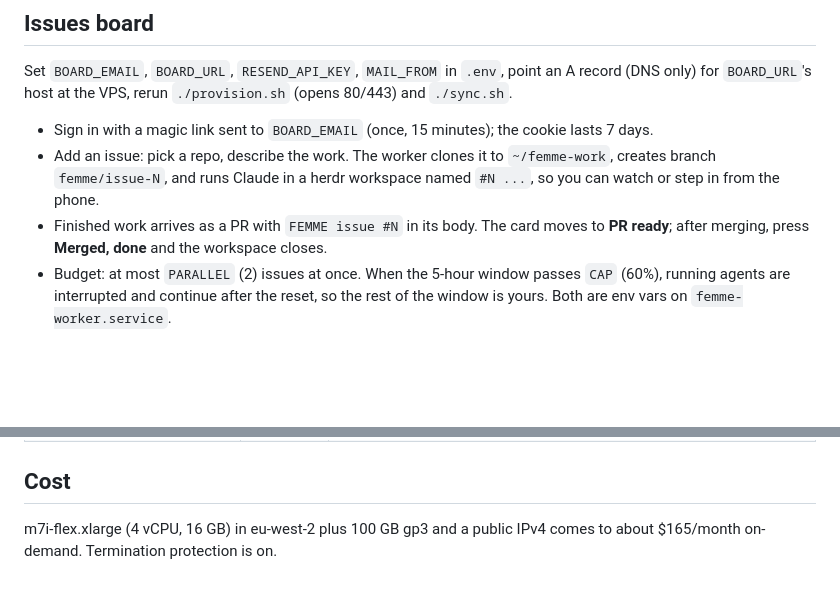
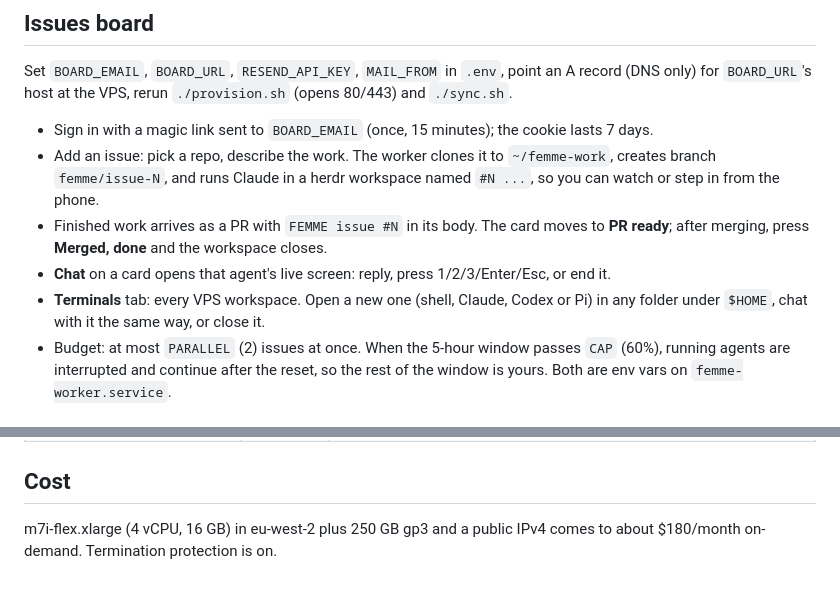
Before and after one commit to Amore-Labs-Inc/FEMME-original, a Markdown page: README.md, 2 parts joined by grey strips. Rendered like a GitHub page; blank space fills up the shorter version.

Commit message:
README: Chat and Terminals tab, 250 GB disk
Co-Authored-By: Claude Opus 5.5 <noreply@anthropic.com>
Agent-Session: d0e4cd89-5c09-4e9d-ad8c-c9c7af81bcf6

```diff
--- a/README.md
+++ b/README.md
@@ -68,6 +68,8 @@ Set `BOARD_EMAIL`, `BOARD_URL`, `RESEND_API_KEY`, `MAIL_FROM` in `.env`, point a
 - Sign in with a magic link sent to `BOARD_EMAIL` (once, 15 minutes); the cookie lasts 7 days.
 - Add an issue: pick a repo, describe the work. The worker clones it to `~/femme-work`, creates branch `femme/issue-N`, and runs Claude in a herdr workspace named `#N ...`, so you can watch or step in from the phone.
 - Finished work arrives as a PR with `FEMME issue #N` in its body. The card moves to **PR ready**; after merging, press **Merged, done** and the workspace closes.
+- **Chat** on a card opens that agent's live screen: reply, press 1/2/3/Enter/Esc, or end it.
+- **Terminals** tab: every VPS workspace. Open a new one (shell, Claude, Codex or Pi) in any folder under `$HOME`, chat with it the same way, or close it.
 - Budget: at most `PARALLEL` (2) issues at once. When the 5-hour window passes `CAP` (60%), running agents are interrupted and continue after the reset, so the rest of the window is yours. Both are env vars on `femme-worker.service`.
 
 ## Files
@@ -87,4 +89,4 @@ Set `BOARD_EMAIL`, `BOARD_URL`, `RESEND_API_KEY`, `MAIL_FROM` in `.env`, point a
 
 ## Cost
 
-m7i-flex.xlarge (4 vCPU, 16 GB) in eu-west-2 plus 100 GB gp3 and a public IPv4 comes to about $165/month on-demand. Termination protection is on.
+m7i-flex.xlarge (4 vCPU, 16 GB) in eu-west-2 plus 250 GB gp3 and a public IPv4 comes to about $180/month on-demand. Termination protection is on.
```
